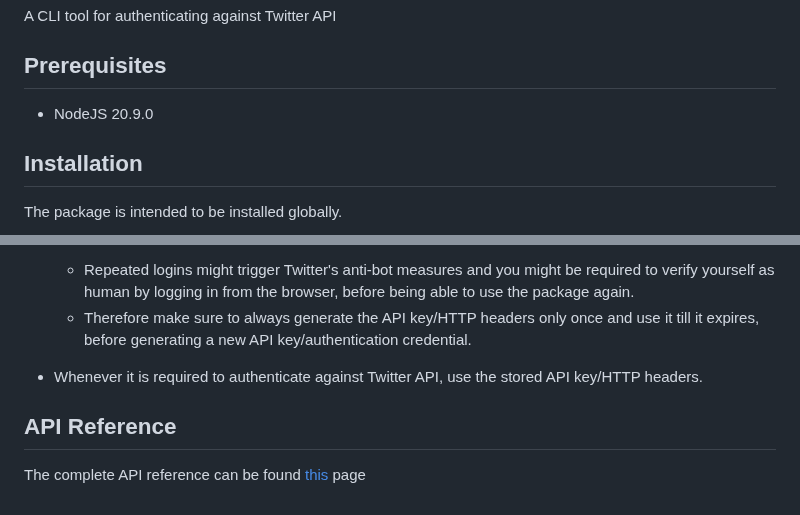
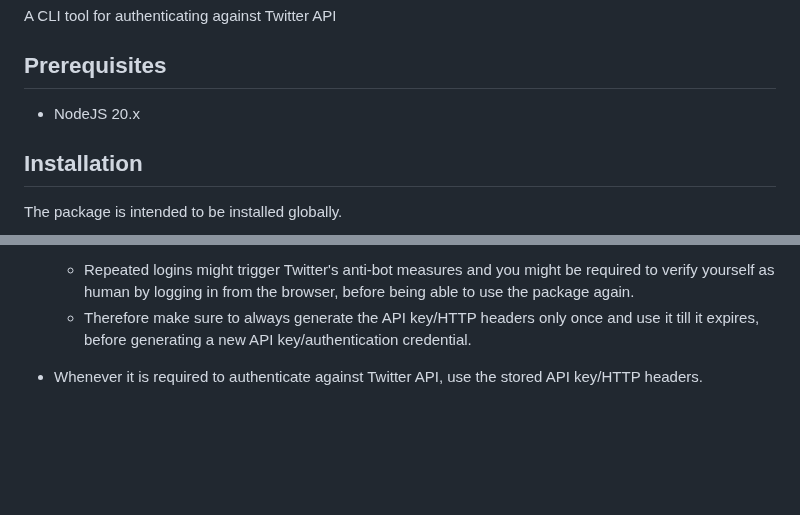
Before and after one commit to Rishikant181/Rettiwt-Auth, a Markdown page: README.md, 2 parts joined by grey strips. Drawn GitHub-style; blank space fills up the shorter version.

```diff
--- a/README.md
+++ b/README.md
@@ -4,7 +4,7 @@ A CLI tool for authenticating against Twitter API
 
 ## Prerequisites
 
--   NodeJS 20.9.0
+-   NodeJS 20.x
 
 ## Installation
 
@@ -93,7 +109,3 @@ When you generate the credentials as API key/HTTP headers,
     -   Therefore make sure to always generate the API key/HTTP headers only once and use it till it expires, before generating a new API key/authentication credential.
 
 -   Whenever it is required to authenticate against Twitter API, use the stored API key/HTTP headers.
-
-## API Reference
-
-The complete API reference can be found [this](https://rishikant181.github.io/Rettiwt-Auth/) page
```
Also changed, not shown: other parts of README.md (+27 -11 lines).
